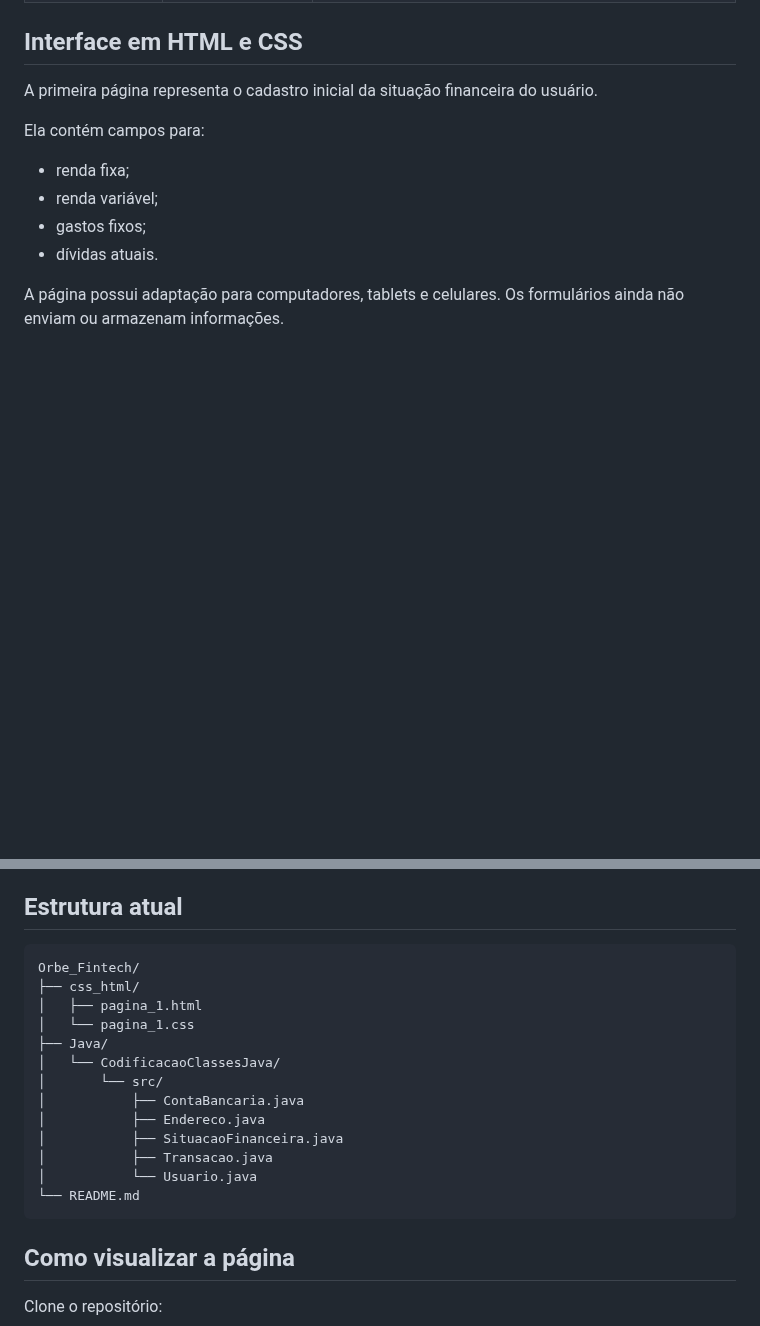
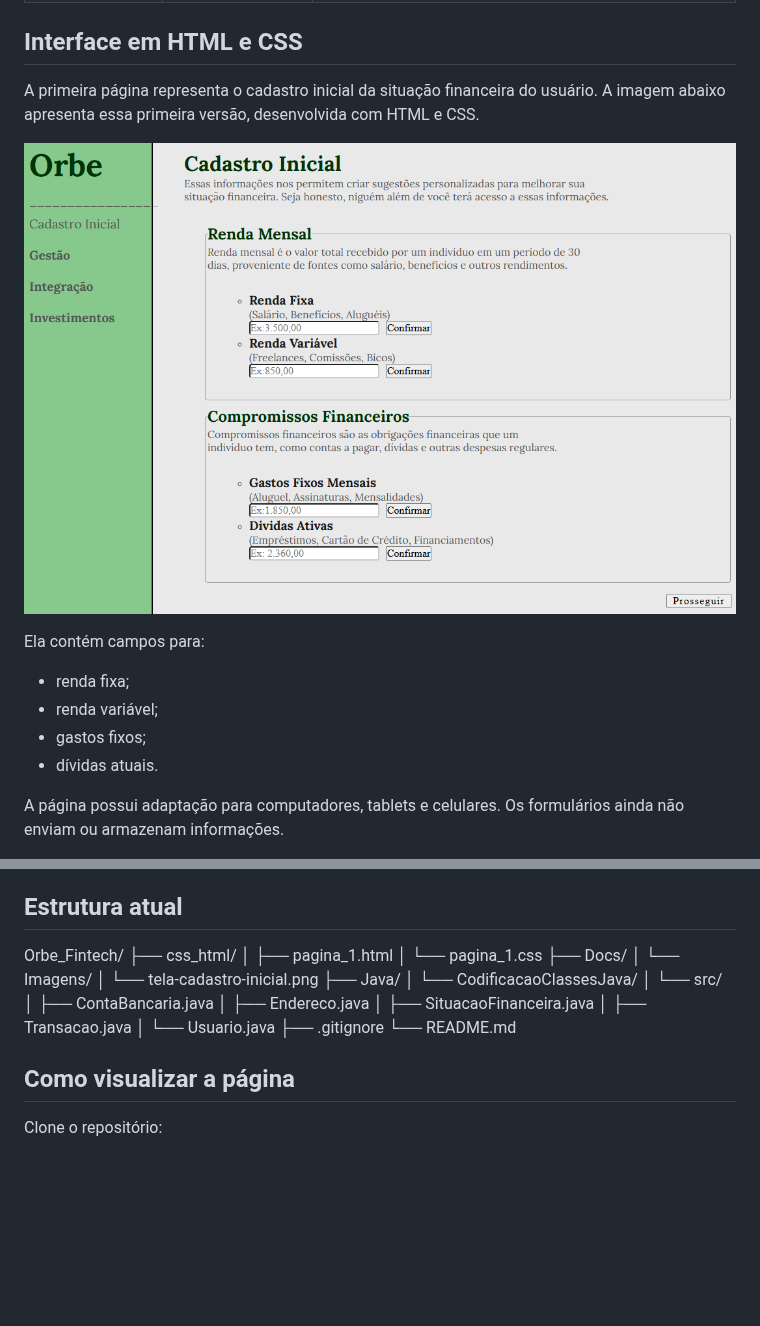
Before and after one commit to luannstival/Orbe_Fintech, a Markdown page: README.md, 2 parts joined by grey strips. Rendered like a GitHub page; pictures changed too: Docs/Imagens/tela-cadastro-inicial.png (added); blank space fills up the shorter version.

Commit message:
Adiciona imagem da interface ao README

````diff
--- a/README.md
+++ b/README.md
@@ -37,7 +37,9 @@ Ainda não foram implementados:
 
 ## Interface em HTML e CSS
 
-A primeira página representa o cadastro inicial da situação financeira do usuário.
+A primeira página representa o cadastro inicial da situação financeira do usuário. A imagem abaixo apresenta essa primeira versão, desenvolvida com HTML e CSS.
+
+![Tela de cadastro inicial da Orbe Fintech](Docs/Imagens/tela-cadastro-inicial.png)
 
 Ela contém campos para:
 
@@ -82,11 +84,13 @@ Conforme solicitado na atividade acadêmica, os métodos representam comportamen
 
 ## Estrutura atual
 
-```text
 Orbe_Fintech/
 ├── css_html/
 │   ├── pagina_1.html
 │   └── pagina_1.css
+├── Docs/
+│   └── Imagens/
+│       └── tela-cadastro-inicial.png
 ├── Java/
 │   └── CodificacaoClassesJava/
 │       └── src/
@@ -95,8 +99,8 @@ Orbe_Fintech/
 │           ├── SituacaoFinanceira.java
 │           ├── Transacao.java
 │           └── Usuario.java
+├── .gitignore
 └── README.md
-```
 
 ## Como visualizar a página
 
````
